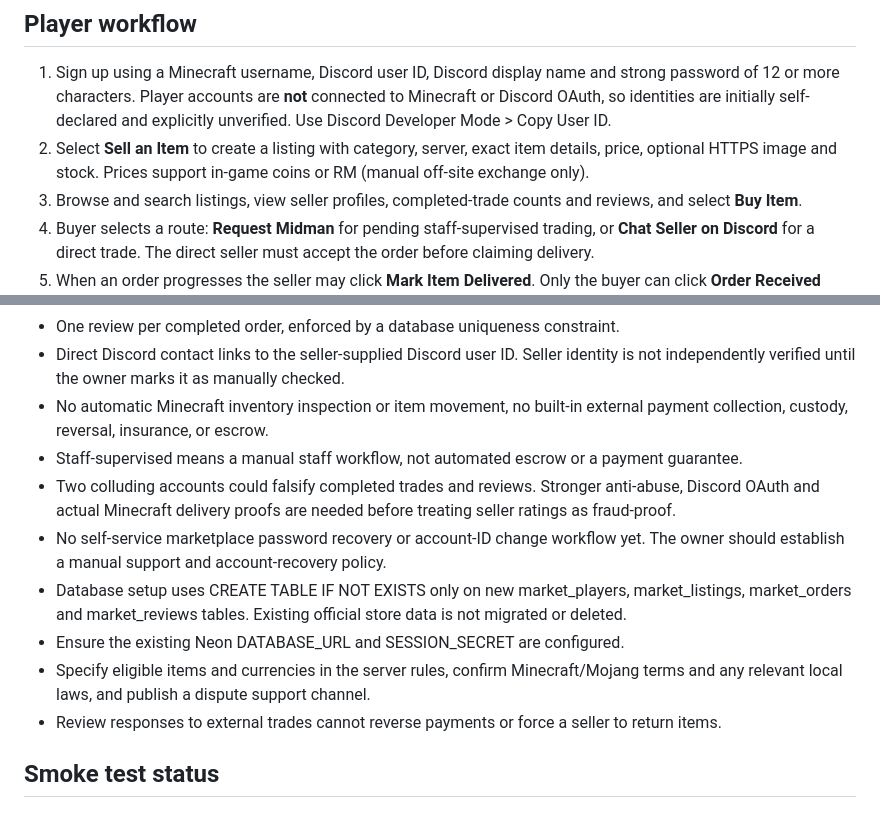
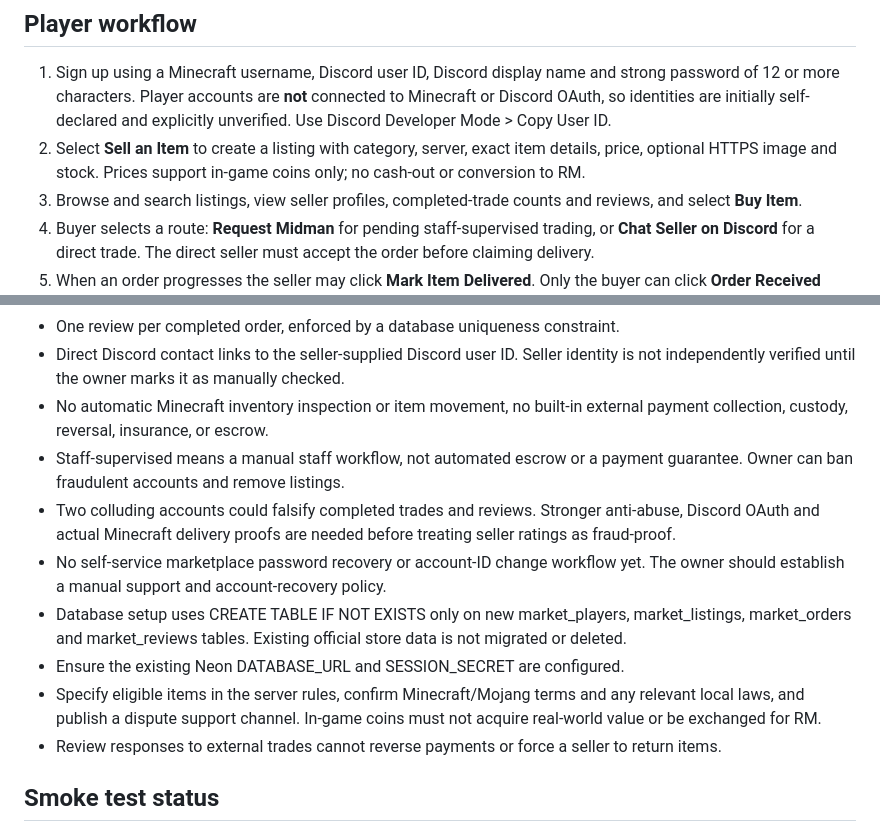
Before and after one commit to veltrorisekto-ai/AbszSMPstore, a Markdown page: marketplace/README.md, 2 parts joined by grey strips. Drawn GitHub-style.

Commit message:
Add owner anti-scam moderation and enforce in-game-only marketplace pricing

```diff
--- a/marketplace/README.md
+++ b/marketplace/README.md
@@ -6,7 +6,7 @@ This page is separate from the official Store and its Touch 'n Go checkout, Mine
 
 ## Player workflow
 1. Sign up using a Minecraft username, Discord user ID, Discord display name and strong password of 12 or more characters. Player accounts are **not** connected to Minecraft or Discord OAuth, so identities are initially self-declared and explicitly unverified. Use Discord Developer Mode > Copy User ID.
-2. Select **Sell an Item** to create a listing with category, server, exact item details, price, optional HTTPS image and stock. Prices support in-game coins or RM (manual off-site exchange only).
+2. Select **Sell an Item** to create a listing with category, server, exact item details, price, optional HTTPS image and stock. Prices support in-game coins only; no cash-out or conversion to RM.
 3. Browse and search listings, view seller profiles, completed-trade counts and reviews, and select **Buy Item**.
 4. Buyer selects a route: **Request Midman** for pending staff-supervised trading, or **Chat Seller on Discord** for a direct trade. The direct seller must accept the order before claiming delivery.
 5. When an order progresses the seller may click **Mark Item Delivered**. Only the buyer can click **Order Received** after actually receiving the item. This closes the order as completed.
@@ -26,12 +26,12 @@ This page is separate from the official Store and its Touch 'n Go checkout, Mine
 - One review per completed order, enforced by a database uniqueness constraint.
 - Direct Discord contact links to the seller-supplied Discord user ID. Seller identity is not independently verified until the owner marks it as manually checked.
 - No automatic Minecraft inventory inspection or item movement, no built-in external payment collection, custody, reversal, insurance, or escrow.
-- Staff-supervised means a manual staff workflow, not automated escrow or a payment guarantee.
+- Staff-supervised means a manual staff workflow, not automated escrow or a payment guarantee. Owner can ban fraudulent accounts and remove listings.
 - Two colluding accounts could falsify completed trades and reviews. Stronger anti-abuse, Discord OAuth and actual Minecraft delivery proofs are needed before treating seller ratings as fraud-proof.
 - No self-service marketplace password recovery or account-ID change workflow yet. The owner should establish a manual support and account-recovery policy.
 - Database setup uses CREATE TABLE IF NOT EXISTS only on new market_players, market_listings, market_orders and market_reviews tables. Existing official store data is not migrated or deleted.
 - Ensure the existing Neon DATABASE_URL and SESSION_SECRET are configured.
-- Specify eligible items and currencies in the server rules, confirm Minecraft/Mojang terms and any relevant local laws, and publish a dispute support channel.
+- Specify eligible items in the server rules, confirm Minecraft/Mojang terms and any relevant local laws, and publish a dispute support channel. In-game coins must not acquire real-world value or be exchanged for RM.
 - Review responses to external trades cannot reverse payments or force a seller to return items.
 
 ## Smoke test status
```
